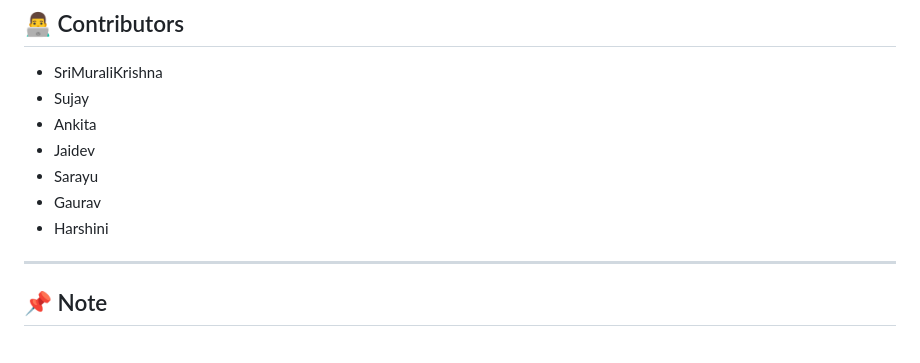
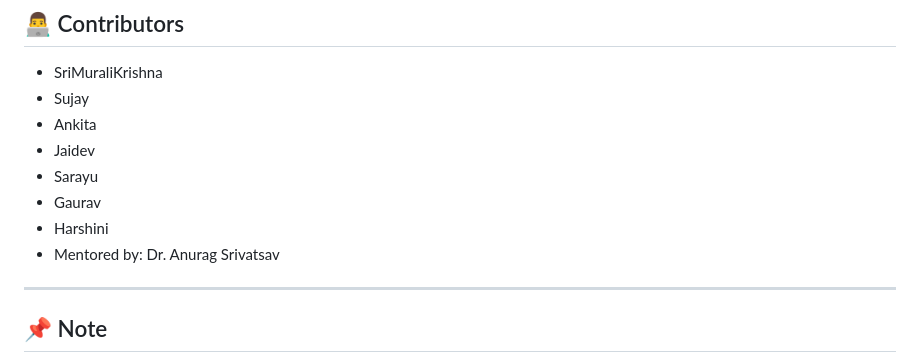
Before and after one commit to smkvjand/EcoRoute, a Markdown page: README.md, the part around the change. Rendered like a GitHub page.

```diff
--- a/README.md
+++ b/README.md
@@ -163,6 +163,7 @@ To transform navigation systems into **health-aware intelligent platforms** that
 * Sarayu
 * Gaurav
 * Harshini
+* Mentored by: Dr. Anurag Srivatsav
 
 ---
 
```
